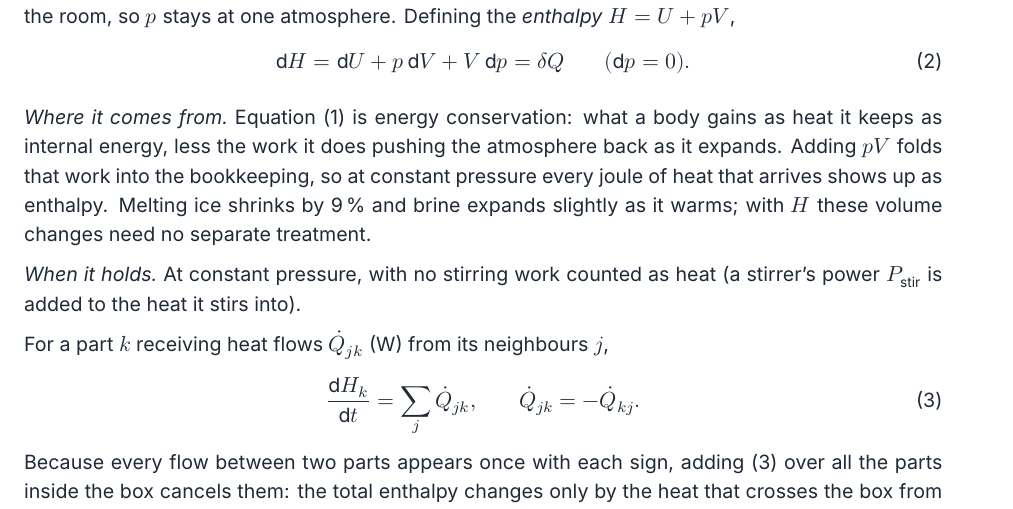
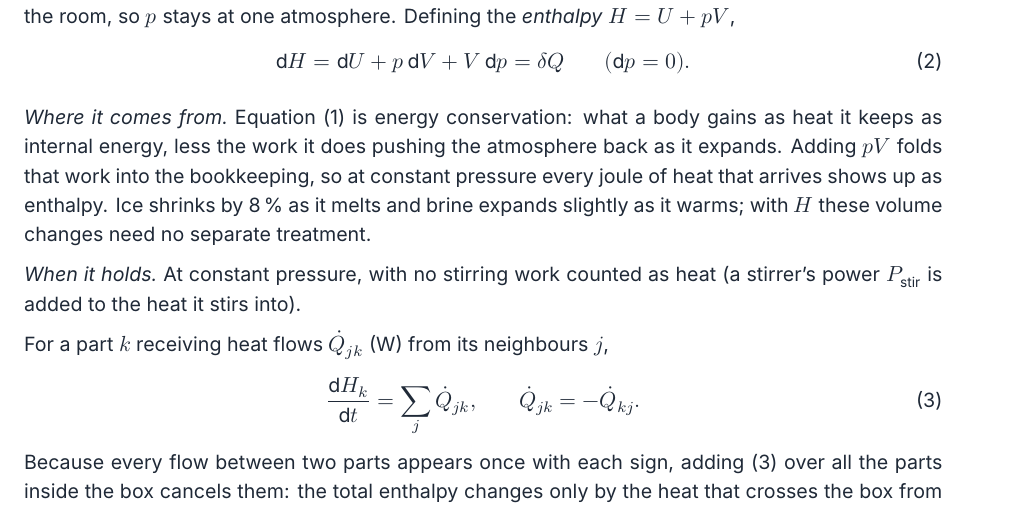
Before and after one commit to darkpyxlz/sypt, a LaTeX document (b8-cold-drink/B8-salted-ice-bath.tex): part of page 4 of 27, cut so that both start at the same text. Compiled offline with XeLaTeX; a missing font is replaced by an installed copy or a similar font.

Commit message:
Ice shrinks by 8 % as it melts, not 9 %
Co-Authored-By: Claude Opus 5.5 <noreply@anthropic.com>
Claude-Session: https://claude.ai/code/session_011bmbGj32HULoKbr1o32DkT

```diff
--- a/b8-cold-drink/B8-salted-ice-bath.tex
+++ b/b8-cold-drink/B8-salted-ice-bath.tex
@@ -192,7 +192,7 @@ is open to the room, so $p$ stays at one atmosphere. Defining the \emph{enthalpy
 \where Equation \eqref{eq:firstlaw} is energy conservation: what a body gains as heat it keeps as
 internal energy, less the work it does pushing the atmosphere back as it expands. Adding $pV$ folds
 that work into the bookkeeping, so at constant pressure every joule of heat that arrives shows up as
-enthalpy. Melting ice shrinks by 9\,\% and brine expands slightly as it warms; with $H$ these volume
+enthalpy. Ice shrinks by 8\,\% as it melts and brine expands slightly as it warms; with $H$ these volume
 changes need no separate treatment.
 \holds At constant pressure, with no stirring work counted as heat (a stirrer's power $P_{\text{stir}}$
 is added to the heat it stirs into).
```
